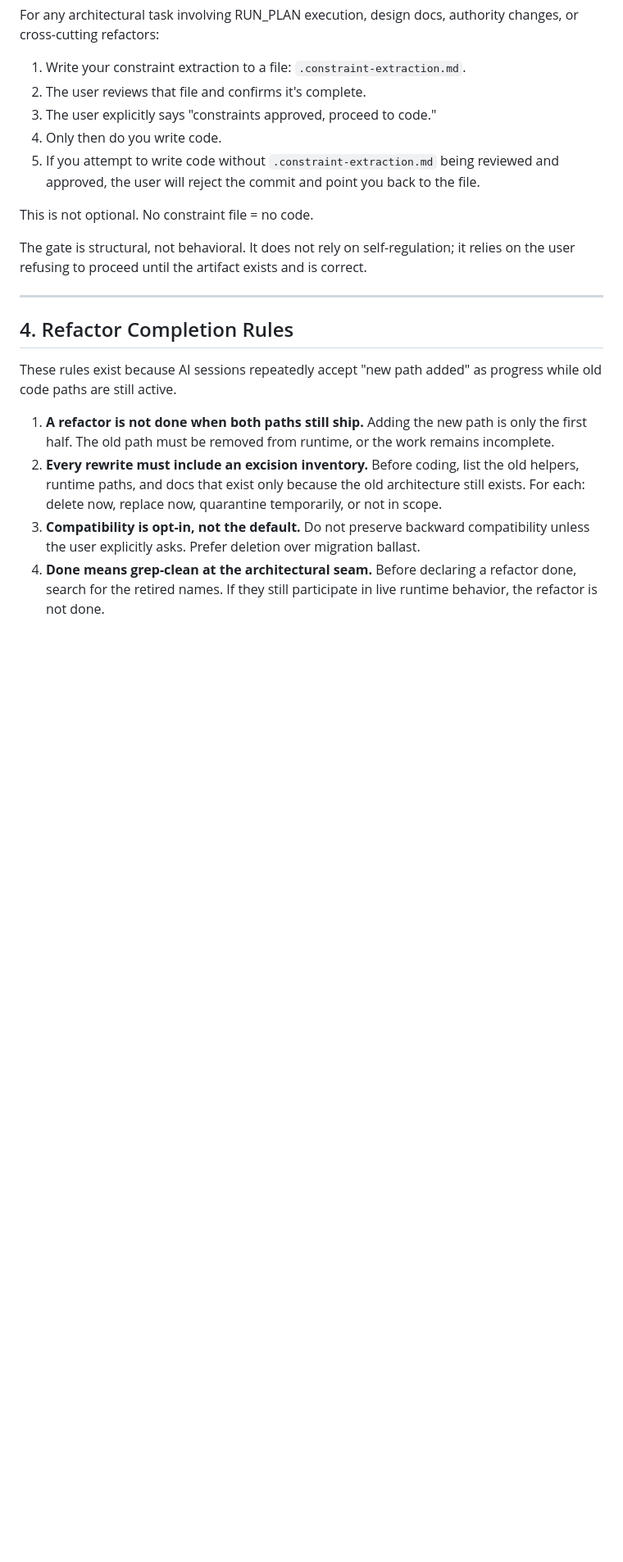
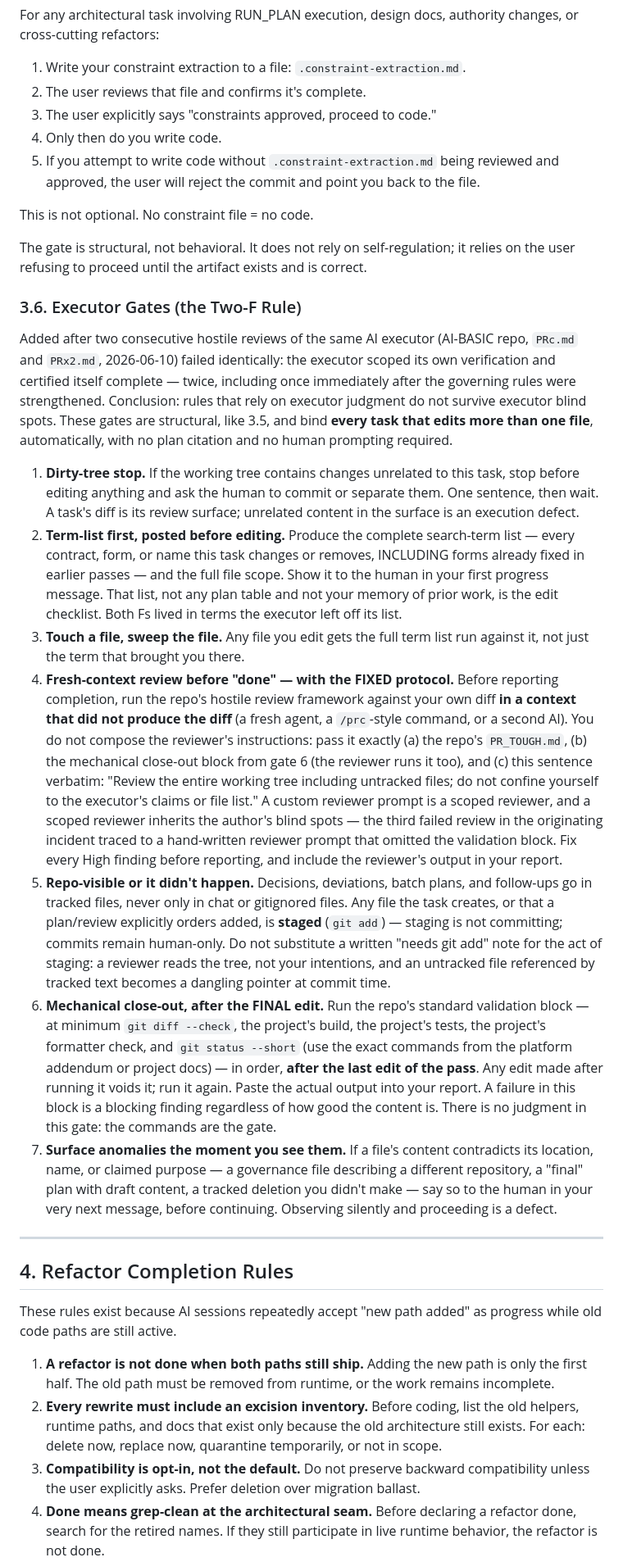
Before and after one commit to srives/AIManifesto, a Markdown page: CLAUDE.md, the part around the change. Shown at 82% size. GitHub-like rendering; blank space fills up the shorter version.

```diff
--- a/CLAUDE.md
+++ b/CLAUDE.md
@@ -224,6 +224,18 @@ For any architectural task involving RUN_PLAN execution, design docs, authority
 This is not optional. No constraint file = no code.
 
 The gate is structural, not behavioral. It does not rely on self-regulation; it relies on the user refusing to proceed until the artifact exists and is correct.
+
+### 3.6. Executor Gates (the Two-F Rule)
+
+Added after two consecutive hostile reviews of the same AI executor (AI-BASIC repo, `PRc.md` and `PRx2.md`, 2026-06-10) failed identically: the executor scoped its own verification and certified itself complete — twice, including once immediately after the governing rules were strengthened. Conclusion: rules that rely on executor judgment do not survive executor blind spots. These gates are structural, like 3.5, and bind **every task that edits more than one file**, automatically, with no plan citation and no human prompting required.
+
+1. **Dirty-tree stop.** If the working tree contains changes unrelated to this task, stop before editing anything and ask the human to commit or separate them. One sentence, then wait. A task's diff is its review surface; unrelated content in the surface is an execution defect.
+2. **Term-list first, posted before editing.** Produce the complete search-term list — every contract, form, or name this task changes or removes, INCLUDING forms already fixed in earlier passes — and the full file scope. Show it to the human in your first progress message. That list, not any plan table and not your memory of prior work, is the edit checklist. Both Fs lived in terms the executor left off its list.
+3. **Touch a file, sweep the file.** Any file you edit gets the full term list run against it, not just the term that brought you there.
+4. **Fresh-context review before "done" — with the FIXED protocol.** Before reporting completion, run the repo's hostile review framework against your own diff **in a context that did not produce the diff** (a fresh agent, a `/prc`-style command, or a second AI). You do not compose the reviewer's instructions: pass it exactly (a) the repo's `PR_TOUGH.md`, (b) the mechanical close-out block from gate 6 (the reviewer runs it too), and (c) this sentence verbatim: "Review the entire working tree including untracked files; do not confine yourself to the executor's claims or file list." A custom reviewer prompt is a scoped reviewer, and a scoped reviewer inherits the author's blind spots — the third failed review in the originating incident traced to a hand-written reviewer prompt that omitted the validation block. Fix every High finding before reporting, and include the reviewer's output in your report.
+5. **Repo-visible or it didn't happen.** Decisions, deviations, batch plans, and follow-ups go in tracked files, never only in chat or gitignored files. Any file the task creates, or that a plan/review explicitly orders added, is **staged** (`git add`) — staging is not committing; commits remain human-only. Do not substitute a written "needs git add" note for the act of staging: a reviewer reads the tree, not your intentions, and an untracked file referenced by tracked text becomes a dangling pointer at commit time.
+6. **Mechanical close-out, after the FINAL edit.** Run the repo's standard validation block — at minimum `git diff --check`, the project's build, the project's tests, the project's formatter check, and `git status --short` (use the exact commands from the platform addendum or project docs) — in order, **after the last edit of the pass**. Any edit made after running it voids it; run it again. Paste the actual output into your report. A failure in this block is a blocking finding regardless of how good the content is. There is no judgment in this gate: the commands are the gate.
+7. **Surface anomalies the moment you see them.** If a file's content contradicts its location, name, or claimed purpose — a governance file describing a different repository, a "final" plan with draft content, a tracked deletion you didn't make — say so to the human in your very next message, before continuing. Observing silently and proceeding is a defect.
 
 ---
 
```
Also changed, not shown: PLAN_RULES.md (added, +69 -0 lines), PR_TOUGH.md (+12 -0 lines).
